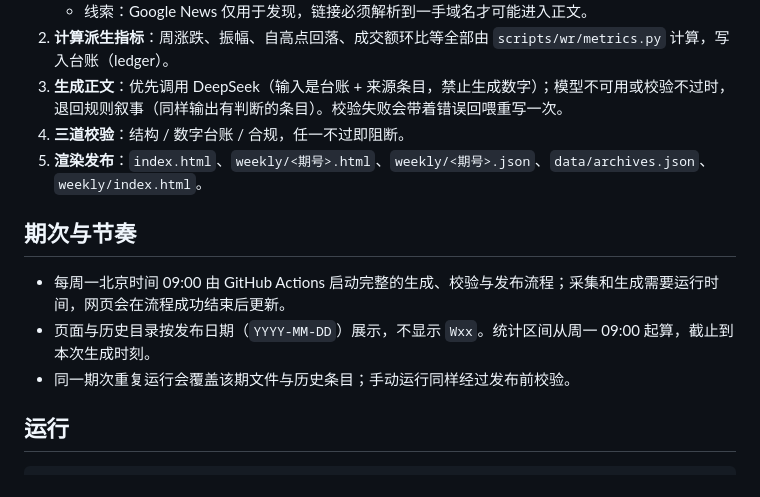
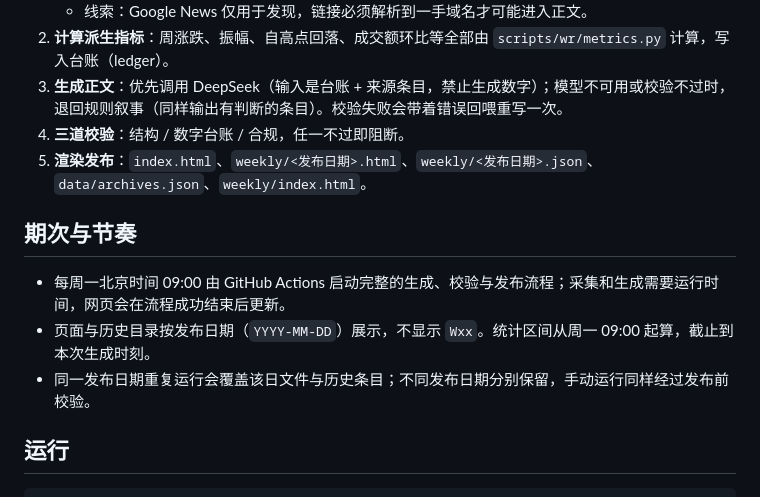
Before and after one commit to Cungenice/ai-market-weekly, a Markdown page: README.md, the part around the change. Drawn GitHub-style.

Commit message:
Document daily publication identifiers and archive behavior

```diff
--- a/README.md
+++ b/README.md
@@ -21,13 +21,13 @@
 2. **计算派生指标**：周涨跌、振幅、自高点回落、成交额环比等全部由 `scripts/wr/metrics.py` 计算，写入台账（ledger）。
 3. **生成正文**：优先调用 DeepSeek（输入是台账 + 来源条目，禁止生成数字）；模型不可用或校验不过时，退回规则叙事（同样输出有判断的条目）。校验失败会带着错误回喂重写一次。
 4. **三道校验**：结构 / 数字台账 / 合规，任一不过即阻断。
-5. **渲染发布**：`index.html`、`weekly/<期号>.html`、`weekly/<期号>.json`、`data/archives.json`、`weekly/index.html`。
+5. **渲染发布**：`index.html`、`weekly/<发布日期>.html`、`weekly/<发布日期>.json`、`data/archives.json`、`weekly/index.html`。
 
 ## 期次与节奏
 
 - 每周一北京时间 09:00 由 GitHub Actions 启动完整的生成、校验与发布流程；采集和生成需要运行时间，网页会在流程成功结束后更新。
 - 页面与历史目录按发布日期（`YYYY-MM-DD`）展示，不显示 `Wxx`。统计区间从周一 09:00 起算，截止到本次生成时刻。
-- 同一期次重复运行会覆盖该期文件与历史条目；手动运行同样经过发布前校验。
+- 同一发布日期重复运行会覆盖该日文件与历史条目；不同发布日期分别保留，手动运行同样经过发布前校验。
 
 ## 运行
 
```
